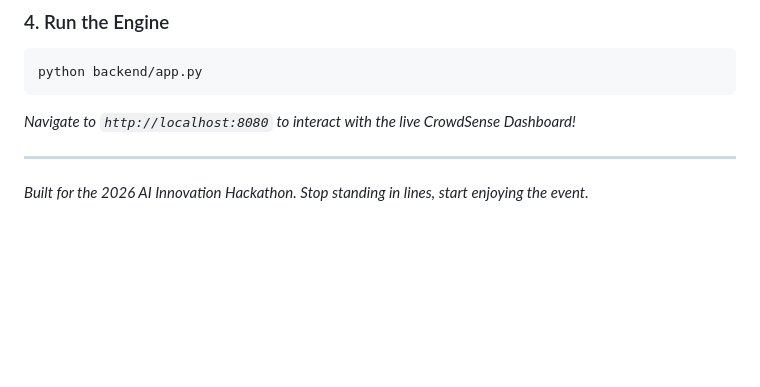
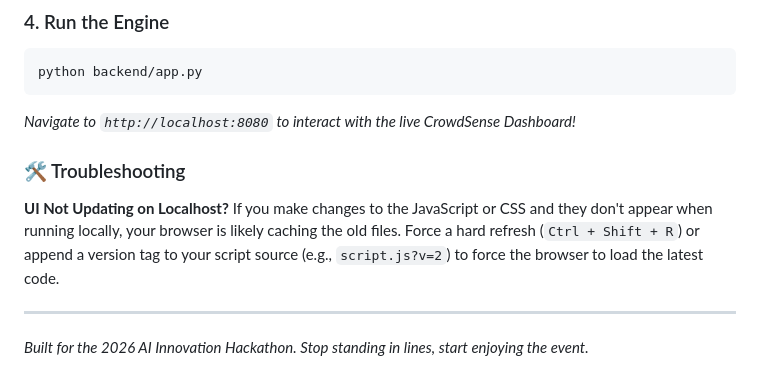
Before and after one commit to ayus1234/AI-CrowdSense, a Markdown page: README.md, the part around the change. Drawn GitHub-style; blank space fills up the shorter version.

Commit message:
Update README with localhost troubleshooting section

````diff
--- a/README.md
+++ b/README.md
@@ -53,5 +53,9 @@ python backend/app.py
 ```
 *Navigate to `http://localhost:8080` to interact with the live CrowdSense Dashboard!*
 
+### 🛠 Troubleshooting
+**UI Not Updating on Localhost?**
+If you make changes to the JavaScript or CSS and they don't appear when running locally, your browser is likely caching the old files. Force a hard refresh (`Ctrl + Shift + R`) or append a version tag to your script source (e.g., `script.js?v=2`) to force the browser to load the latest code.
+
 ---
 *Built for the 2026 AI Innovation Hackathon. Stop standing in lines, start enjoying the event.*
````
